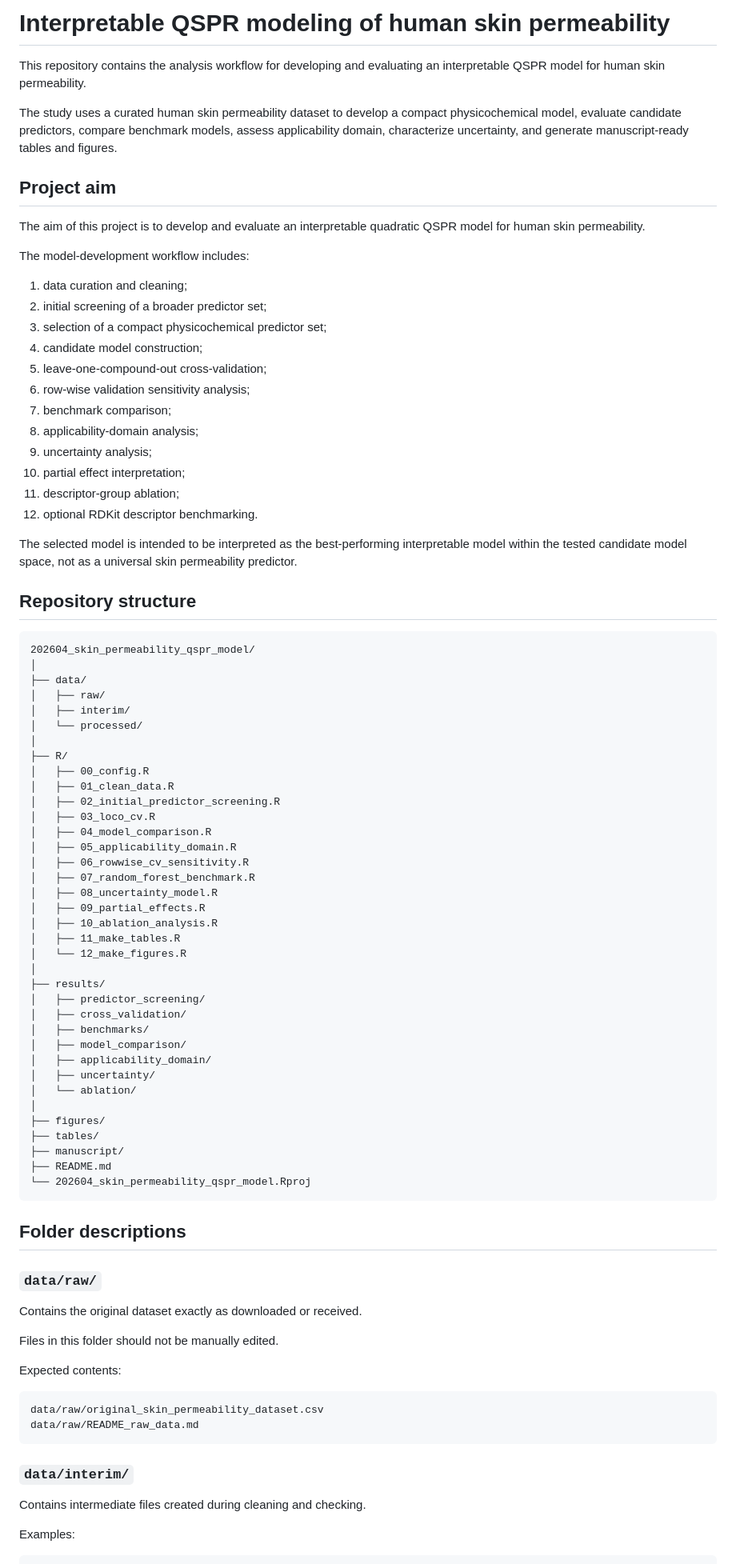
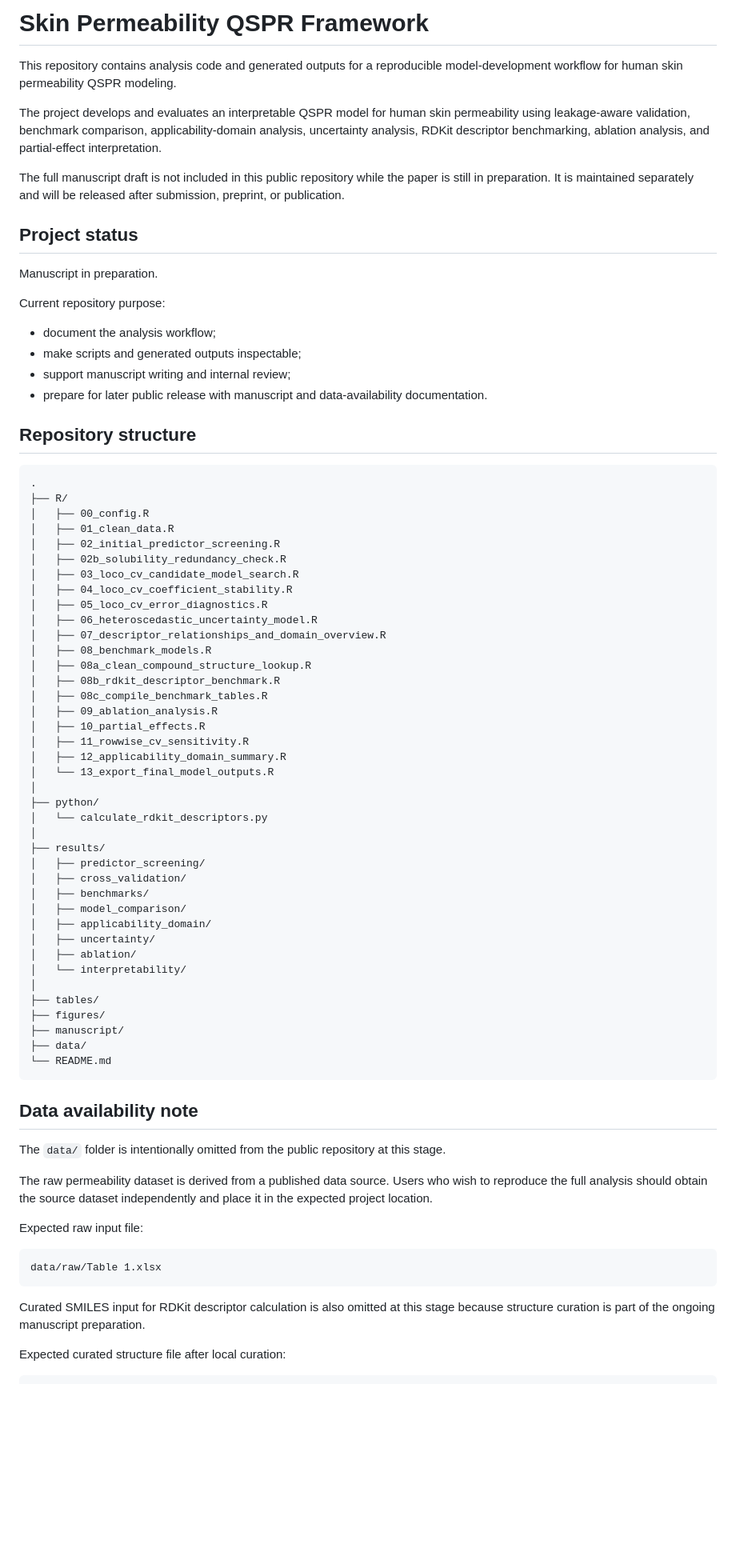
Before and after one commit to lunipuff/202604_skin_permeability_qspr_model, a Markdown page: README.md, the part around one of its changes. Shown at 80% size. GitHub-like rendering; blank space fills up the shorter version.

Commit message:
Edit README.md as temp readme before manuscript.

````diff
--- a/README.md
+++ b/README.md
@@ -1,54 +1,48 @@
-# Interpretable QSPR modeling of human skin permeability
+# Skin Permeability QSPR Framework
 
-This repository contains the analysis workflow for developing and evaluating an interpretable QSPR model for human skin permeability.
+This repository contains analysis code and generated outputs for a reproducible model-development workflow for human skin permeability QSPR modeling.
 
-The study uses a curated human skin permeability dataset to develop a compact physicochemical model, evaluate candidate predictors, compare benchmark models, assess applicability domain, characterize uncertainty, and generate manuscript-ready tables and figures.
+The project develops and evaluates an interpretable QSPR model for human skin permeability using leakage-aware validation, benchmark comparison, applicability-domain analysis, uncertainty analysis, RDKit descriptor benchmarking, ablation analysis, and partial-effect interpretation.
 
-## Project aim
+The full manuscript draft is not included in this public repository while the paper is still in preparation. It is maintained separately and will be released after submission, preprint, or publication.
 
-The aim of this project is to develop and evaluate an interpretable quadratic QSPR model for human skin permeability.
+## Project status
 
-The model-development workflow includes:
+Manuscript in preparation.
 
-1. data curation and cleaning;
-2. initial screening of a broader predictor set;
-3. selection of a compact physicochemical predictor set;
-4. candidate model construction;
-5. leave-one-compound-out cross-validation;
-6. row-wise validation sensitivity analysis;
-7. benchmark comparison;
-8. applicability-domain analysis;
-9. uncertainty analysis;
-10. partial effect interpretation;
-11. descriptor-group ablation;
-12. optional RDKit descriptor benchmarking.
+Current repository purpose:
 
-The selected model is intended to be interpreted as the best-performing interpretable model within the tested candidate model space, not as a universal skin permeability predictor.
+- document the analysis workflow;
+- make scripts and generated outputs inspectable;
+- support manuscript writing and internal review;
+- prepare for later public release with manuscript and data-availability documentation.
 
 ## Repository structure
 
 ```text
-202604_skin_permeability_qspr_model/
-│
-├── data/
-│   ├── raw/
-│   ├── interim/
-│   └── processed/
-│
+.
 ├── R/
 │   ├── 00_config.R
 │   ├── 01_clean_data.R
 │   ├── 02_initial_predictor_screening.R
-│   ├── 03_loco_cv.R
-│   ├── 04_model_comparison.R
-│   ├── 05_applicability_domain.R
-│   ├── 06_rowwise_cv_sensitivity.R
-│   ├── 07_random_forest_benchmark.R
-│   ├── 08_uncertainty_model.R
-│   ├── 09_partial_effects.R
-│   ├── 10_ablation_analysis.R
-│   ├── 11_make_tables.R
-│   └── 12_make_figures.R
+│   ├── 02b_solubility_redundancy_check.R
+│   ├── 03_loco_cv_candidate_model_search.R
+│   ├── 04_loco_cv_coefficient_stability.R
+│   ├── 05_loco_cv_error_diagnostics.R
+│   ├── 06_heteroscedastic_uncertainty_model.R
+│   ├── 07_descriptor_relationships_and_domain_overview.R
+│   ├── 08_benchmark_models.R
+│   ├── 08a_clean_compound_structure_lookup.R
+│   ├── 08b_rdkit_descriptor_benchmark.R
+│   ├── 08c_compile_benchmark_tables.R
+│   ├── 09_ablation_analysis.R
+│   ├── 10_partial_effects.R
+│   ├── 11_rowwise_cv_sensitivity.R
+│   ├── 12_applicability_domain_summary.R
+│   └── 13_export_final_model_outputs.R
+│
+├── python/
+│   └── calculate_rdkit_descriptors.py
 │
 ├── results/
 │   ├── predictor_screening/
@@ -57,34 +51,30 @@ The selected model is intended to be interpreted as the best-performing interpre
 │   ├── model_comparison/
 │   ├── applicability_domain/
 │   ├── uncertainty/
-│   └── ablation/
+│   ├── ablation/
+│   └── interpretability/
 │
+├── tables/
 ├── figures/
-├── tables/
 ├── manuscript/
-├── README.md
-└── 202604_skin_permeability_qspr_model.Rproj
+├── data/
+└── README.md
 ```
 
-## Folder descriptions
+## Data availability note
 
-### `data/raw/`
+The `data/` folder is intentionally omitted from the public repository at this stage.
 
-Contains the original dataset exactly as downloaded or received.
+The raw permeability dataset is derived from a published data source. Users who wish to reproduce the full analysis should obtain the source dataset independently and place it in the expected project location.
 
-Files in this folder should not be manually edited.
-
-Expected contents:
+Expected raw input file:
 
 ```text
-data/raw/original_skin_permeability_dataset.csv
-data/raw/README_raw_data.md
+data/raw/Table 1.xlsx
 ```
 
-### `data/interim/`
+Curated SMILES input for RDKit descriptor calculation is also omitted at this stage because structure curation is part of the ongoing manuscript preparation.
 
-Contains intermediate files created during cleaning and checking.
-
-Examples:
+Expected curated structure file after local curation:
 
 ```text
````
Also changed, not shown: other parts of README.md (+188 -244 lines).
